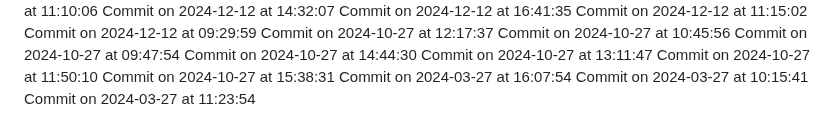
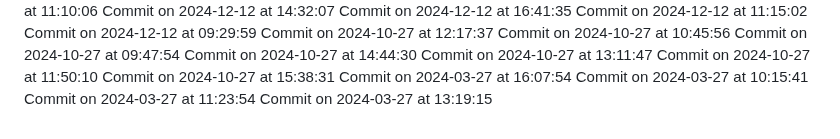
Before and after one commit to HridoyVaraby/coming_soon, a Markdown page: commits.md, the part around the change. Drawn GitHub-style.

Commit message:
Commit for 2024-03-27 at 13:19:15

```diff
--- a/commits.md
+++ b/commits.md
@@ -325,3 +325,4 @@ Commit on 2024-10-27 at 15:38:31
 Commit on 2024-03-27 at 16:07:54
 Commit on 2024-03-27 at 10:15:41
 Commit on 2024-03-27 at 11:23:54
+Commit on 2024-03-27 at 13:19:15
```
